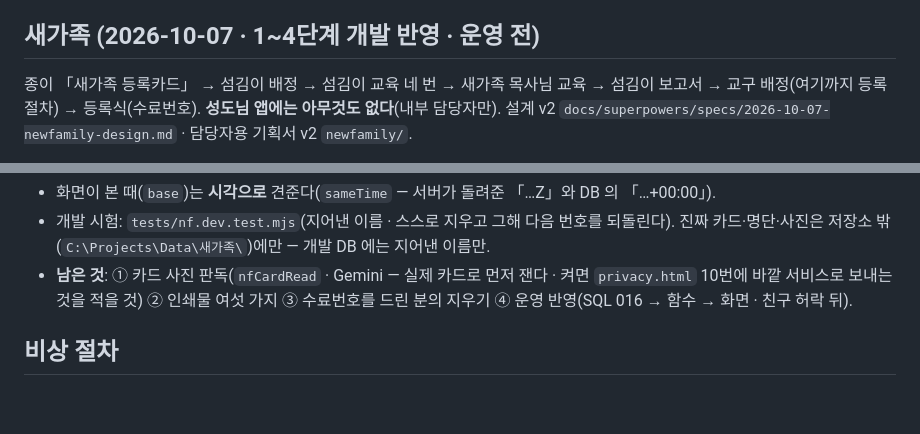
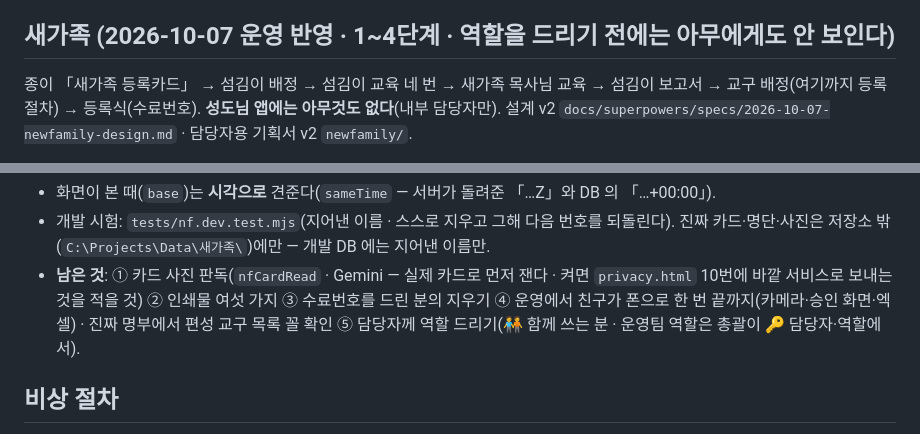
Before and after one commit to sewoongkim1/church-admin, a Markdown page: CLAUDE.md, 2 parts joined by grey strips. Rendered like a GitHub page; blank space fills up the shorter version.

Commit message:
docs(새가족): 운영 반영(2026-10-07) — SQL 016·함수·화면 · 공개 노출 점검 0행
Co-Authored-By: Claude Opus 5.5 <noreply@anthropic.com>

```diff
--- a/CLAUDE.md
+++ b/CLAUDE.md
@@ -246,7 +246,7 @@ dimode(교적 프로그램) 교인목록·사진을 역할 `directory`(교인명
 - 개발 시험 `tests/duty.dev.test.mjs`(16가지 — 맡은 당번만 · 줄 번호로도 · 다시 넣기 · 겹침 · 끝 날짜 · 낡은 창 · 기록에 이름 없음 · 공개 키·로그인 사용자로 안 열림). 규칙·동시성 시험은 성경암송 `supabase/tests/duty_rules.dev.sql` · `tests/duty-concurrency.dev.sh`.
 - 설계·노트(운영 반영 차례 · 되돌리기 포함): 성경암송 `docs/superpowers/specs/2026-10-06-duty-roster-design.md` · `docs/notes/duty-roster.md`.
 
-## 새가족 (2026-10-07 · 1~4단계 개발 반영 · 운영 전)
+## 새가족 (2026-10-07 운영 반영 · 1~4단계 · 역할을 드리기 전에는 아무에게도 안 보인다)
 
 종이 「새가족 등록카드」 → 섬김이 배정 → 섬김이 교육 네 번 → 새가족 목사님 교육 → 섬김이 보고서 → 교구 배정(여기까지 등록 절차) → 등록식(수료번호).
 **성도님 앱에는 아무것도 없다**(내부 담당자만). 설계 v2 `docs/superpowers/specs/2026-10-07-newfamily-design.md` · 담당자용 기획서 v2 `newfamily/`.
@@ -270,7 +270,7 @@ dimode(교적 프로그램) 교인목록·사진을 역할 `directory`(교인명
 - **통계**(`buildStats`): 「오신 분」·「수료 대상」은 늘 카드를 쓴 날 · 「등록」만 기준(card·parish·ceremony)을 따른다. 표 머리와 엑셀 맨 위에 기준을 적는다.
 - 화면이 본 때(`base`)는 **시각으로** 견준다(`sameTime` — 서버가 돌려준 「…Z」와 DB 의 「…+00:00」).
 - 개발 시험: `tests/nf.dev.test.mjs`(지어낸 이름 · 스스로 지우고 그해 다음 번호를 되돌린다). 진짜 카드·명단·사진은 저장소 밖(`C:\Projects\Data\새가족\`)에만 — 개발 DB 에는 지어낸 이름만.
-- **남은 것**: ① 카드 사진 판독(`nfCardRead` · Gemini — 실제 카드로 먼저 잰다 · 켜면 `privacy.html` 10번에 바깥 서비스로 보내는 것을 적을 것) ② 인쇄물 여섯 가지 ③ 수료번호를 드린 분의 지우기 ④ 운영 반영(SQL 016 → 함수 → 화면 · 친구 허락 뒤).
+- **남은 것**: ① 카드 사진 판독(`nfCardRead` · Gemini — 실제 카드로 먼저 잰다 · 켜면 `privacy.html` 10번에 바깥 서비스로 보내는 것을 적을 것) ② 인쇄물 여섯 가지 ③ 수료번호를 드린 분의 지우기 ④ 운영에서 친구가 폰으로 한 번 끝까지(카메라·승인 화면·엑셀) · 진짜 명부에서 편성 교구 목록 꼴 확인 ⑤ 담당자께 역할 드리기(🧑‍🤝‍🧑 함께 쓰는 분 · 운영팀 역할은 총괄이 🔑 담당자·역할에서).
 
 ## 비상 절차
 ① **유일한 총괄 관리자가 카카오 계정을 잃었을 때** — 새 카카오로 로그인·등록 → 작업 폴더에서
```
